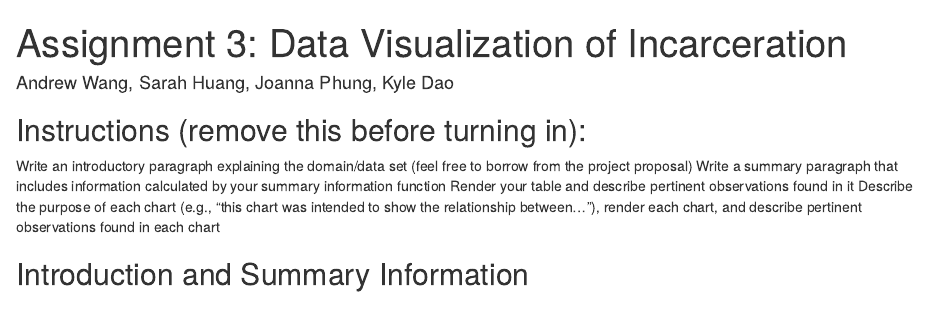
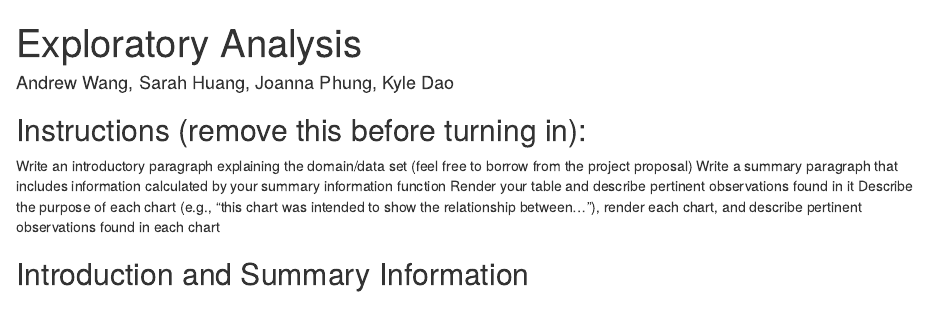
Before and after one commit to info-201a-au21/final-project-andrewwwang, an R Markdown document (index.Rmd): the page in a window 1100 px wide, from its top. Rendered offline with R 4.5, knitr and Pandoc, with nearby package versions; some code elsewhere in the file could not run offline.

Commit message:
Update title

```diff
--- a/index.Rmd
+++ b/index.Rmd
@@ -1,5 +1,5 @@
 ---
-title: "Assignment 3: Data Visualization of Incarceration"
+title: "Exploratory Analysis"
 author: "Andrew Wang, Sarah Huang, Joanna Phung, Kyle Dao"
 output: html_document
 ---
```
Also changed, not shown: index.html.
